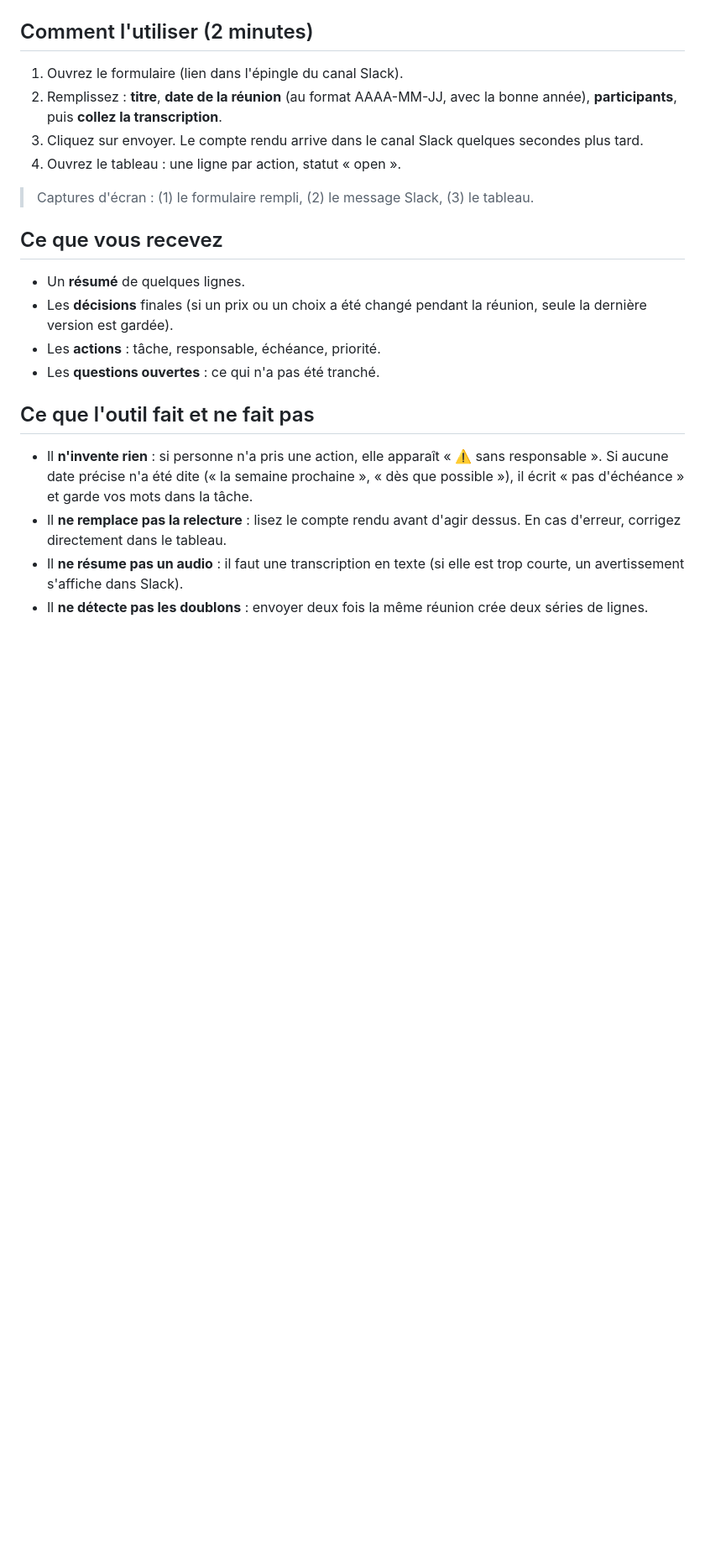
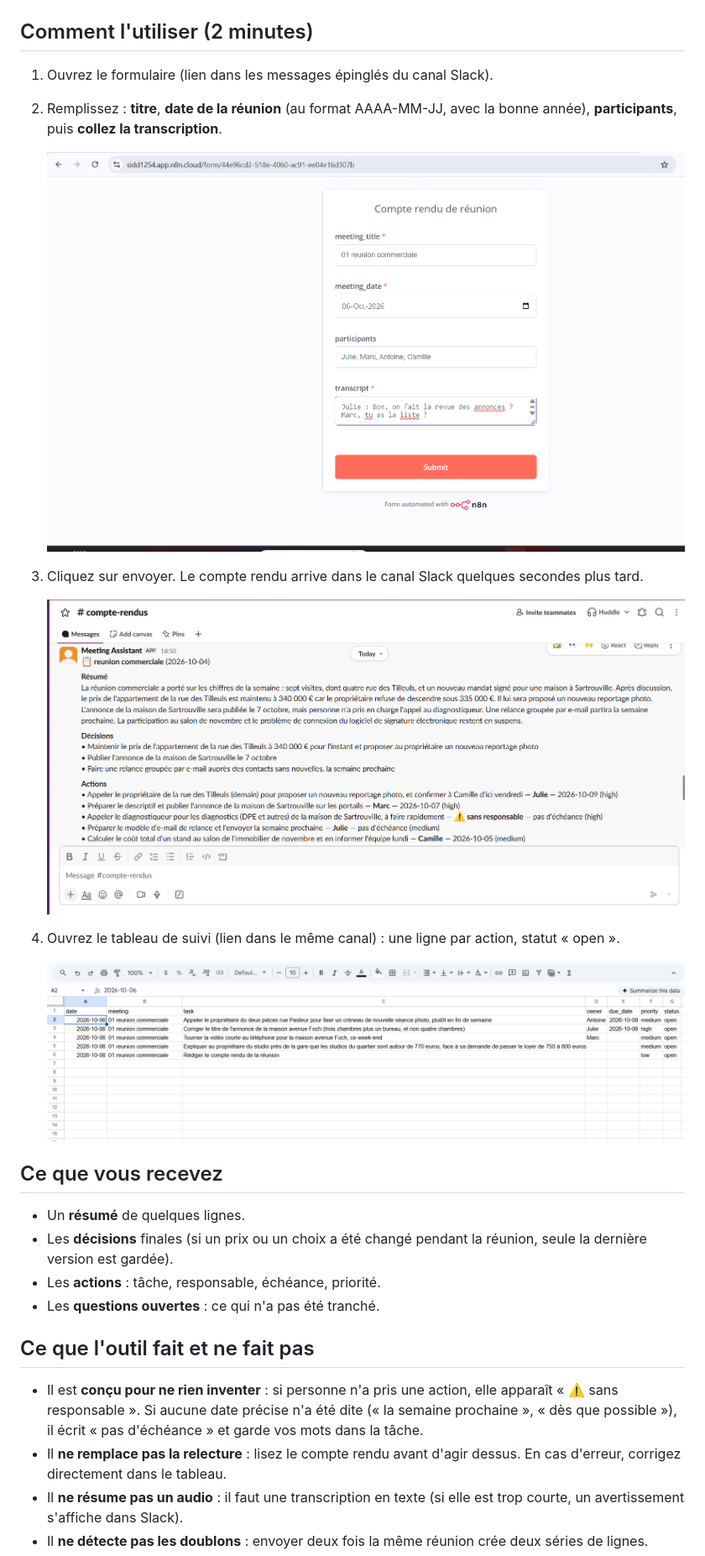
Before and after one commit to Siddharth1254/meeting-to-action, a Markdown page: docs/guide-equipe-fr.md, the part around one of its changes. Shown at 84% size. GitHub-like rendering; pictures changed too: docs/img/guide-1-formulaire.png (added), docs/img/guide-2-slack.png (added), docs/img/guide-3-tableau.png (added); blank space fills up the shorter version.

Commit message:
Add team guide screenshots, update README

```diff
--- a/docs/guide-equipe-fr.md
+++ b/docs/guide-equipe-fr.md
@@ -4,12 +4,18 @@
 
 ## Comment l'utiliser (2 minutes)
 
-1. Ouvrez le formulaire (lien dans l'épingle du canal Slack).
+1. Ouvrez le formulaire (lien dans les messages épinglés du canal Slack).
 2. Remplissez : **titre**, **date de la réunion** (au format AAAA-MM-JJ, avec la bonne année), **participants**, puis **collez la transcription**.
+
+   ![Le formulaire rempli](img/guide-1-formulaire.png)
+
 3. Cliquez sur envoyer. Le compte rendu arrive dans le canal Slack quelques secondes plus tard.
-4. Ouvrez le tableau : une ligne par action, statut « open ».
 
-> Captures d'écran : (1) le formulaire rempli, (2) le message Slack, (3) le tableau.
+   ![Le compte rendu dans Slack](img/guide-2-slack.png)
+
+4. Ouvrez le tableau de suivi (lien dans le même canal) : une ligne par action, statut « open ».
+
+   ![Le tableau de suivi](img/guide-3-tableau.png)
 
 ## Ce que vous recevez
 
@@ -20,7 +26,7 @@
 
 ## Ce que l'outil fait et ne fait pas
 
-- Il **n'invente rien** : si personne n'a pris une action, elle apparaît « ⚠️ sans responsable ». Si aucune date précise n'a été dite (« la semaine prochaine », « dès que possible »), il écrit « pas d'échéance » et garde vos mots dans la tâche.
+- Il est **conçu pour ne rien inventer** : si personne n'a pris une action, elle apparaît « ⚠️ sans responsable ». Si aucune date précise n'a été dite (« la semaine prochaine », « dès que possible »), il écrit « pas d'échéance » et garde vos mots dans la tâche.
 - Il **ne remplace pas la relecture** : lisez le compte rendu avant d'agir dessus. En cas d'erreur, corrigez directement dans le tableau.
 - Il **ne résume pas un audio** : il faut une transcription en texte (si elle est trop courte, un avertissement s'affiche dans Slack).
 - Il **ne détecte pas les doublons** : envoyer deux fois la même réunion crée deux séries de lignes.
```
Also changed, not shown: other parts of docs/guide-equipe-fr.md (+2 -2 lines).
